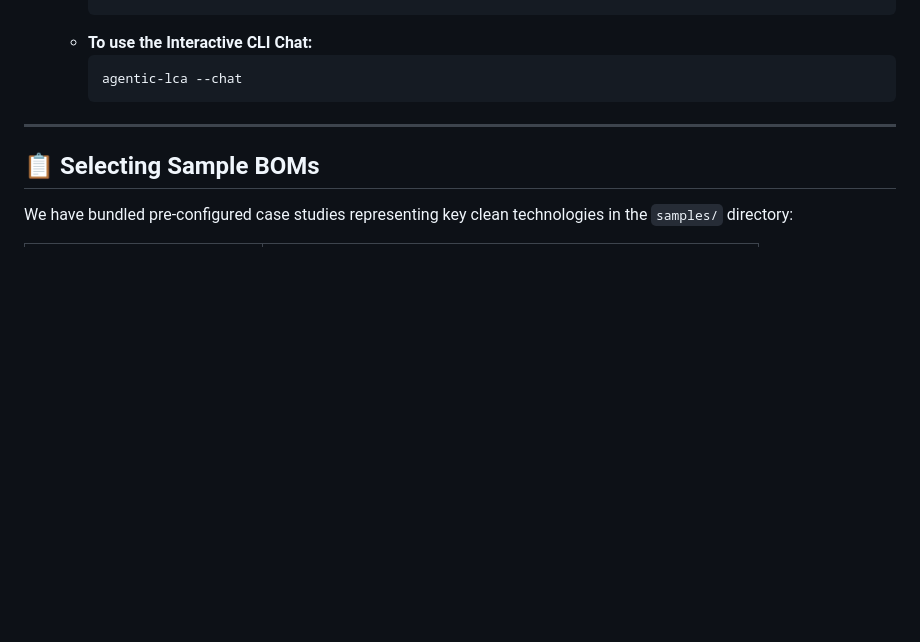
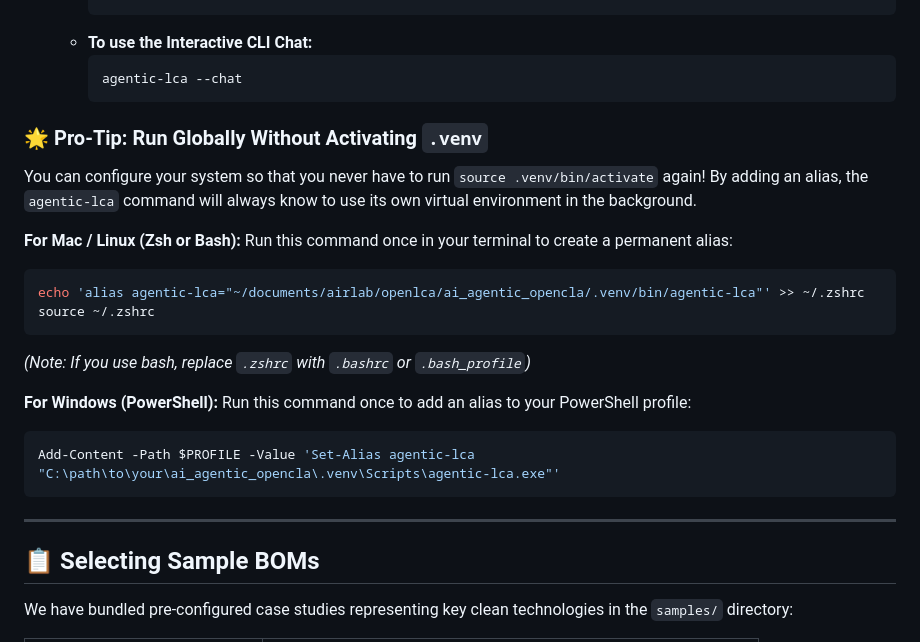
Before and after one commit to shreesomnath/ai_agentic_opencla, a Markdown page: README.md, the part around the change. Drawn GitHub-style; blank space fills up the shorter version.

Commit message:
docs: add global alias setup guide for mac/linux and windows

````diff
--- a/README.md
+++ b/README.md
@@ -133,6 +133,24 @@ If you have already cloned the repository and installed everything, here is how
      ```bash
      agentic-lca --chat
      ```
+
+### 🌟 Pro-Tip: Run Globally Without Activating `.venv`
+You can configure your system so that you never have to run `source .venv/bin/activate` again! By adding an alias, the `agentic-lca` command will always know to use its own virtual environment in the background.
+
+**For Mac / Linux (Zsh or Bash):**
+Run this command once in your terminal to create a permanent alias:
+```bash
+echo 'alias agentic-lca="~/documents/airlab/openlca/ai_agentic_opencla/.venv/bin/agentic-lca"' >> ~/.zshrc
+source ~/.zshrc
+```
+*(Note: If you use bash, replace `.zshrc` with `.bashrc` or `.bash_profile`)*
+
+**For Windows (PowerShell):**
+Run this command once to add an alias to your PowerShell profile:
+```powershell
+Add-Content -Path $PROFILE -Value 'Set-Alias agentic-lca "C:\path\to\your\ai_agentic_opencla\.venv\Scripts\agentic-lca.exe"'
+```
+
 ---
 
 ## 📋 Selecting Sample BOMs
````
